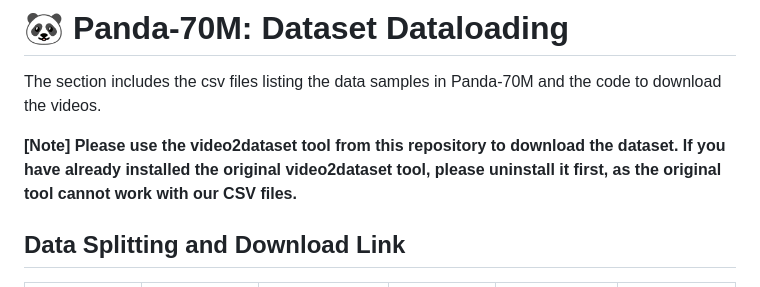
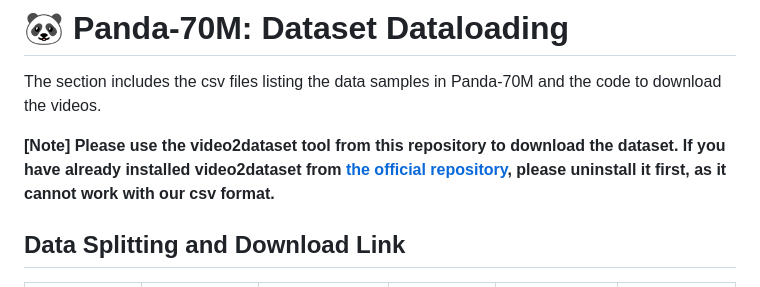
Before and after one commit to snap-research/Panda-70M, a Markdown page: dataset_dataloading/README.md, the part around the change. Rendered like a GitHub page.

```diff
--- a/dataset_dataloading/README.md
+++ b/dataset_dataloading/README.md
@@ -1,7 +1,7 @@
 # 🐼 Panda-70M: Dataset Dataloading
 The section includes the csv files listing the data samples in Panda-70M and the code to download the videos.
 
-**[Note] Please use the video2dataset tool from this repository to download the dataset. If you have already installed the original video2dataset tool, please uninstall it first, as the original tool cannot work with our CSV files.**
+**[Note] Please use the video2dataset tool from this repository to download the dataset. If you have already installed video2dataset from [the official repository](https://github.com/iejMac/video2dataset), please uninstall it first, as it cannot work with our csv format.**
 
 ## Data Splitting and Download Link
   | Split           | Download | # Source Videos | # Samples | Video Duration | Storage Space|
```
